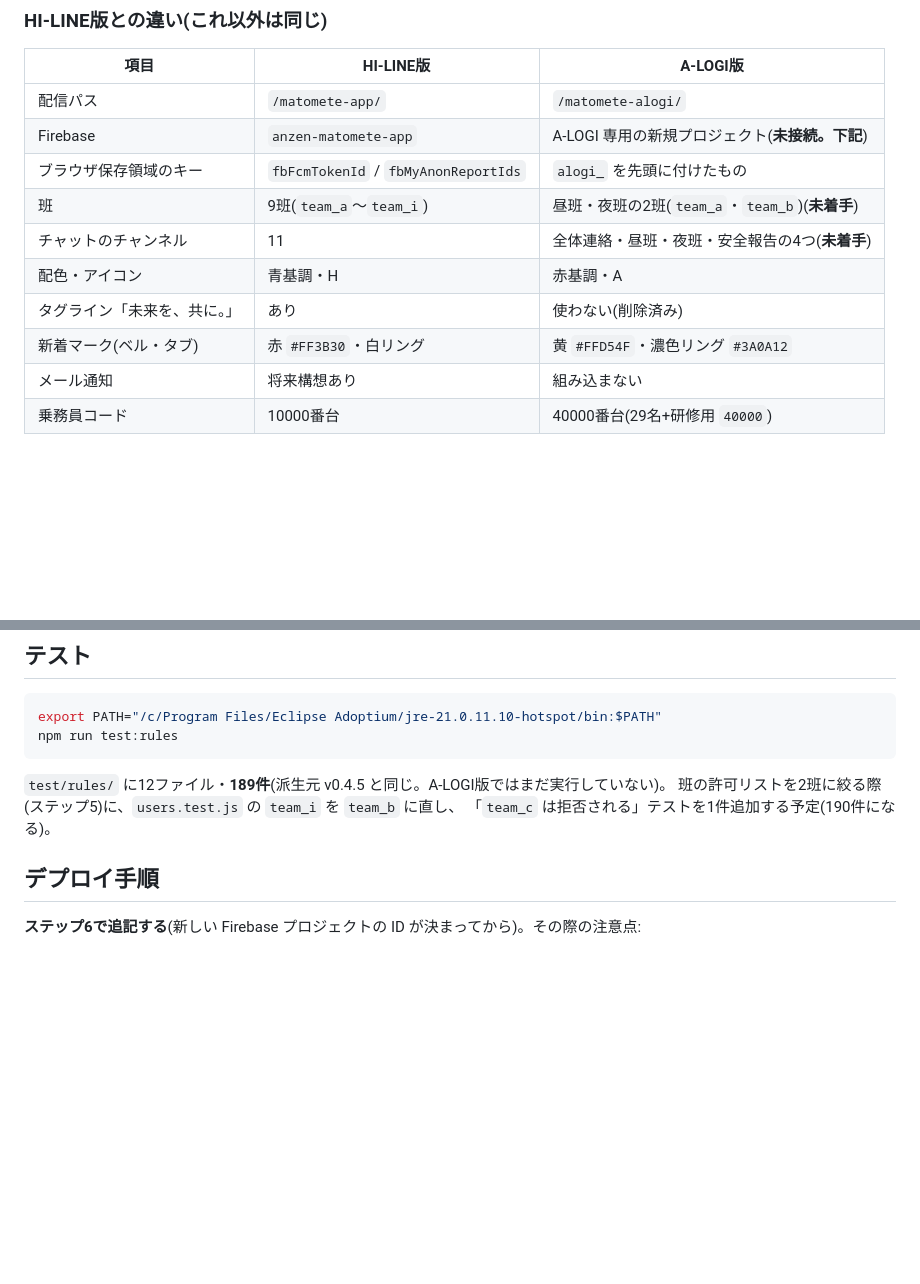
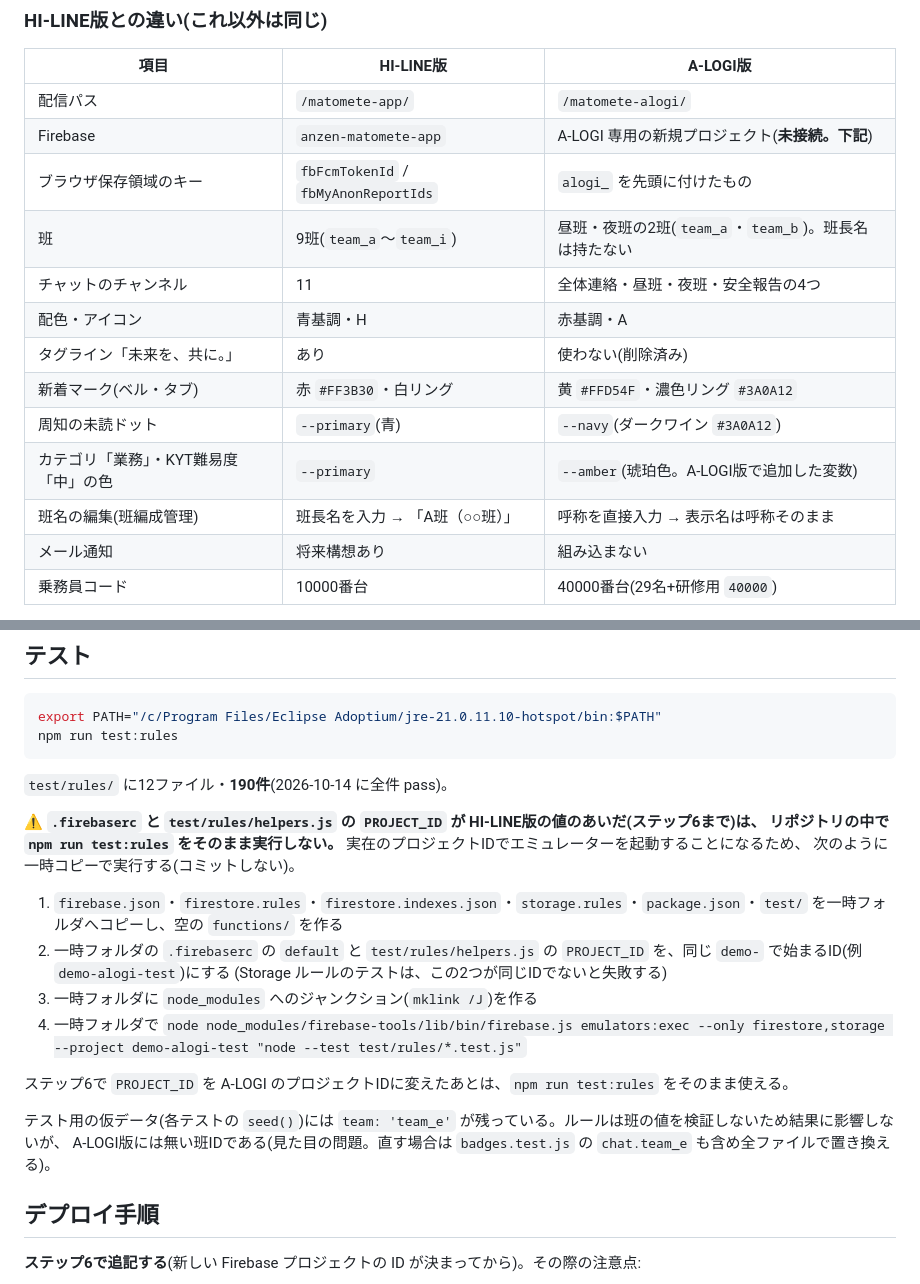
Before and after one commit to hanyama54321-cyber/matomete-alogi, a Markdown page: HANDOFF.md, 2 parts joined by grey strips. Drawn GitHub-style; blank space fills up the shorter version.

````diff
--- a/HANDOFF.md
+++ b/HANDOFF.md
@@ -19,11 +19,14 @@
 | 配信パス | `/matomete-app/` | `/matomete-alogi/` |
 | Firebase | `anzen-matomete-app` | A-LOGI 専用の新規プロジェクト(**未接続。下記**) |
 | ブラウザ保存領域のキー | `fbFcmTokenId` / `fbMyAnonReportIds` | `alogi_` を先頭に付けたもの |
-| 班 | 9班(`team_a`〜`team_i`) | 昼班・夜班の2班(`team_a`・`team_b`)(**未着手**) |
-| チャットのチャンネル | 11 | 全体連絡・昼班・夜班・安全報告の4つ(**未着手**) |
+| 班 | 9班(`team_a`〜`team_i`) | 昼班・夜班の2班(`team_a`・`team_b`)。班長名は持たない |
+| チャットのチャンネル | 11 | 全体連絡・昼班・夜班・安全報告の4つ |
 | 配色・アイコン | 青基調・H | 赤基調・A |
 | タグライン「未来を、共に。」 | あり | 使わない(削除済み) |
 | 新着マーク(ベル・タブ) | 赤 `#FF3B30`・白リング | 黄 `#FFD54F`・濃色リング `#3A0A12` |
+| 周知の未読ドット | `--primary`(青) | `--navy`(ダークワイン `#3A0A12`) |
+| カテゴリ「業務」・KYT難易度「中」の色 | `--primary` | `--amber`(琥珀色。A-LOGI版で追加した変数) |
+| 班名の編集(班編成管理) | 班長名を入力 → 「A班（○○班）」 | 呼称を直接入力 → 表示名は呼称そのまま |
 | メール通知 | 将来構想あり | 組み込まない |
 | 乗務員コード | 10000番台 | 40000番台(29名+研修用 `40000`) |
 
@@ -178,9 +203,22 @@ export PATH="/c/Program Files/Eclipse Adoptium/jre-21.0.11.10-hotspot/bin:$PATH"
 npm run test:rules
 ```
 
-`test/rules/` に12ファイル・**189件**(派生元 v0.4.5 と同じ。A-LOGI版ではまだ実行していない)。
-班の許可リストを2班に絞る際(ステップ5)に、`users.test.js` の `team_i` を `team_b` に直し、
-「`team_c` は拒否される」テストを1件追加する予定(190件になる)。
+`test/rules/` に12ファイル・**190件**(2026-10-14 に全件 pass)。
+
+**⚠️ `.firebaserc` と `test/rules/helpers.js` の `PROJECT_ID` が HI-LINE版の値のあいだ(ステップ6まで)は、
+リポジトリの中で `npm run test:rules` をそのまま実行しない。** 実在のプロジェクトIDでエミュレーターを起動することになるため、
+次のように一時コピーで実行する(コミットしない)。
+
+1. `firebase.json`・`firestore.rules`・`firestore.indexes.json`・`storage.rules`・`package.json`・`test/` を一時フォルダへコピーし、空の `functions/` を作る
+2. 一時フォルダの `.firebaserc` の `default` と `test/rules/helpers.js` の `PROJECT_ID` を、同じ `demo-` で始まるID(例 `demo-alogi-test`)にする
+   (Storage ルールのテストは、この2つが同じIDでないと失敗する)
+3. 一時フォルダに `node_modules` へのジャンクション(`mklink /J`)を作る
+4. 一時フォルダで `node node_modules/firebase-tools/lib/bin/firebase.js emulators:exec --only firestore,storage --project demo-alogi-test "node --test test/rules/*.test.js"`
+
+ステップ6で `PROJECT_ID` を A-LOGI のプロジェクトIDに変えたあとは、`npm run test:rules` をそのまま使える。
+
+テスト用の仮データ(各テストの `seed()`)には `team: 'team_e'` が残っている。ルールは班の値を検証しないため結果に影響しないが、
+A-LOGI版には無い班IDである(見た目の問題。直す場合は `badges.test.js` の `chat.team_e` も含め全ファイルで置き換える)。
 
 ## デプロイ手順
 
````
Also changed, not shown: other parts of HANDOFF.md (+34 -12 lines), TECH_DEBT.md (+17 -0 lines).
